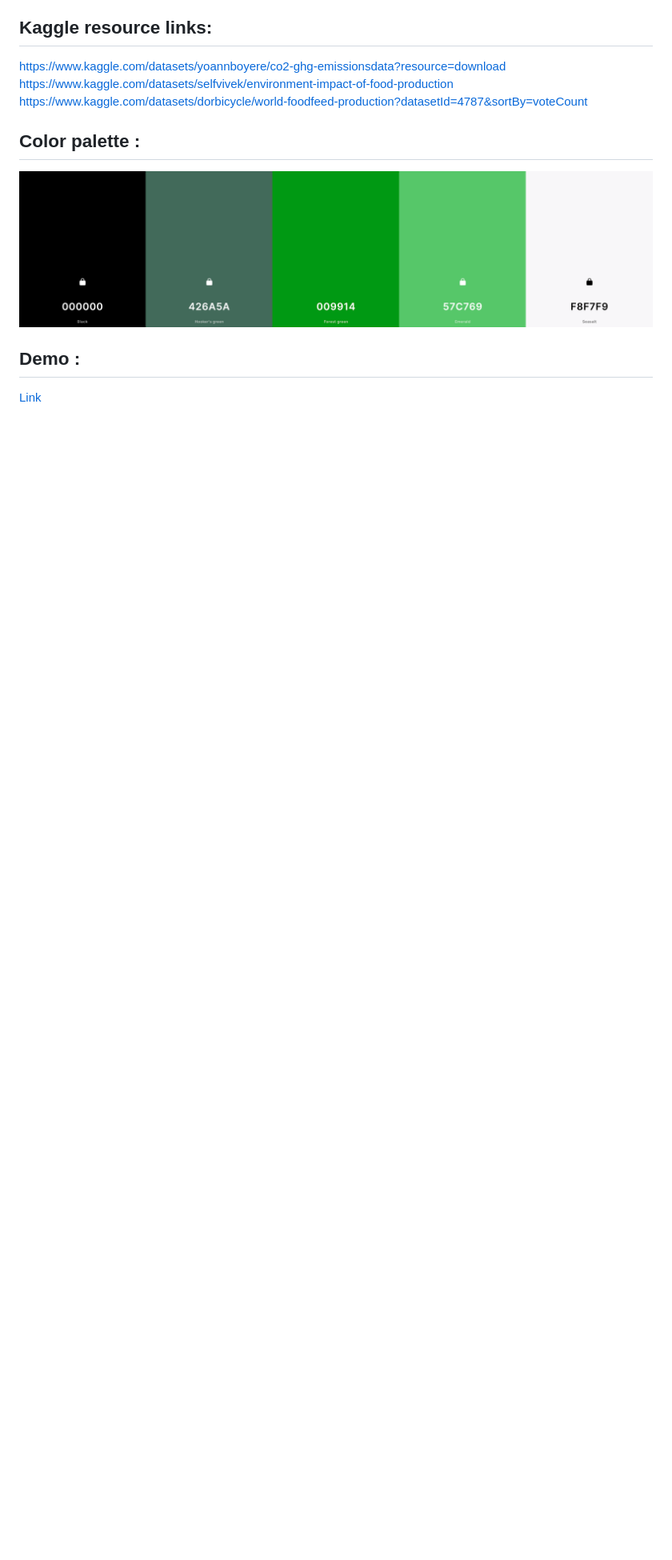
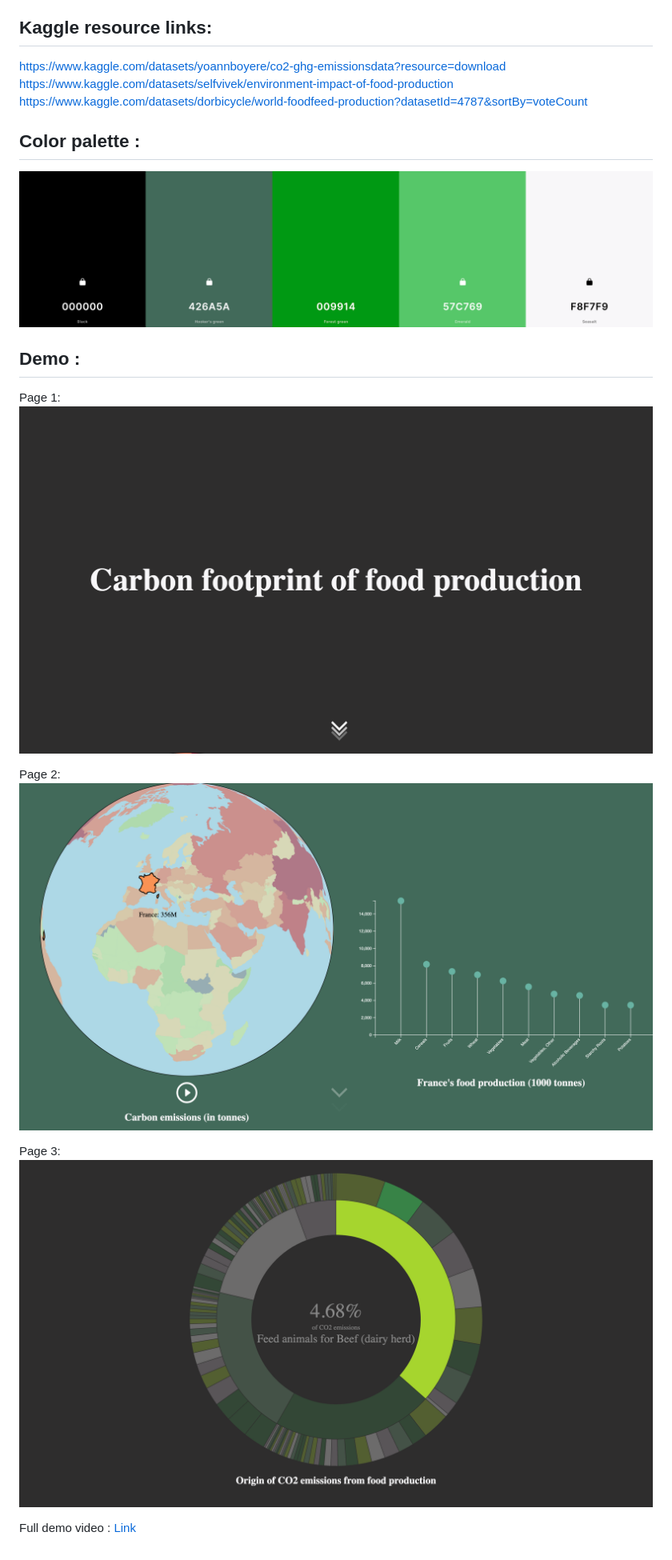
Before and after one commit to MathieuCherpitel/Covid-Data-Visualisation, a Markdown page: README.md, the part around the change. Shown: that part at 80% size. GitHub-like rendering; pictures changed too: assets/demo1.png (added), assets/demo2.png (added), assets/demo3.png (added); blank space fills up the shorter version.

Commit message:
add preview to readme

```diff
--- a/README.md
+++ b/README.md
@@ -17,4 +17,13 @@ https://www.kaggle.com/datasets/dorbicycle/world-foodfeed-production?datasetId=4
 
 ## Demo :
 
-[Link](https://www.youtube.com/watch?v=z9M5PJfGuBM)
+Page 1:
+![Page 1](./assets/demo1.png)
+
+Page 2:
+![Page 2](./assets/demo2.png)
+
+Page 3:
+![Page 3](./assets/demo3.png)
+
+Full demo video : [Link](https://www.youtube.com/watch?v=z9M5PJfGuBM)
```
